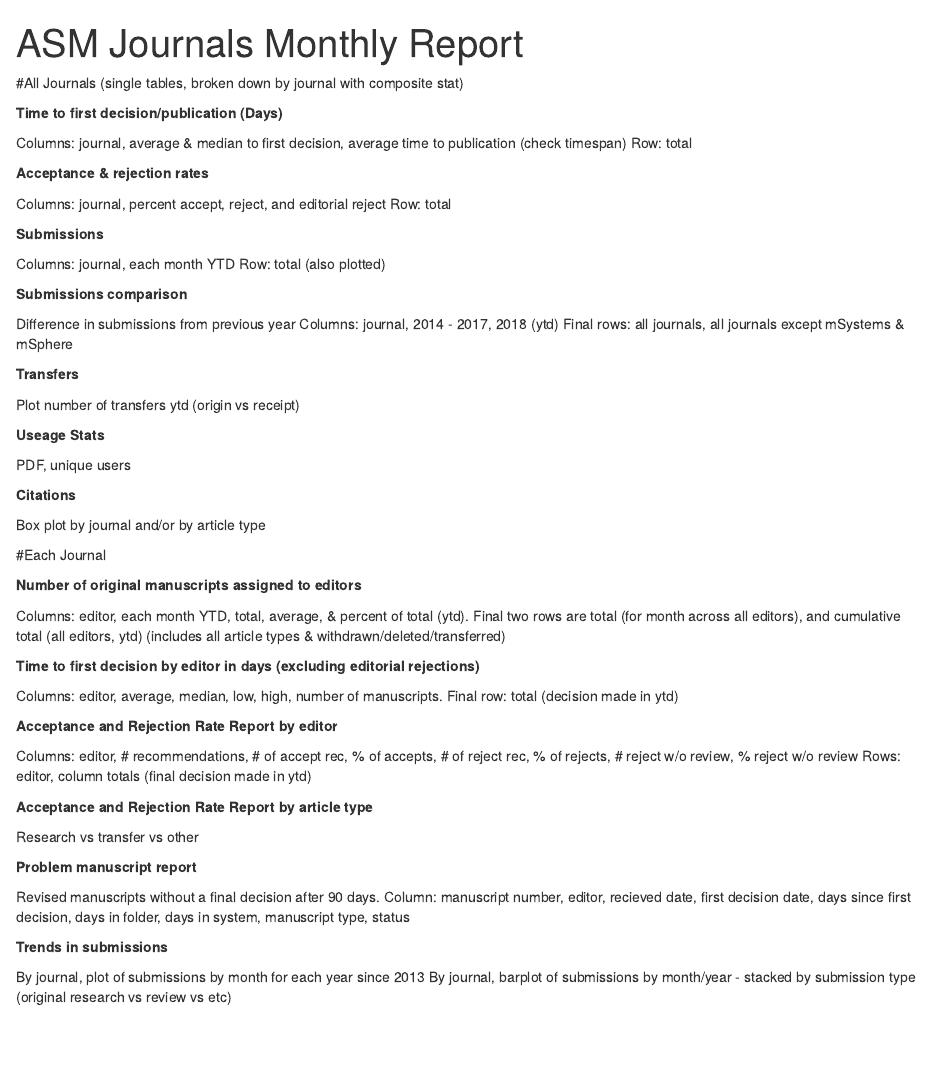
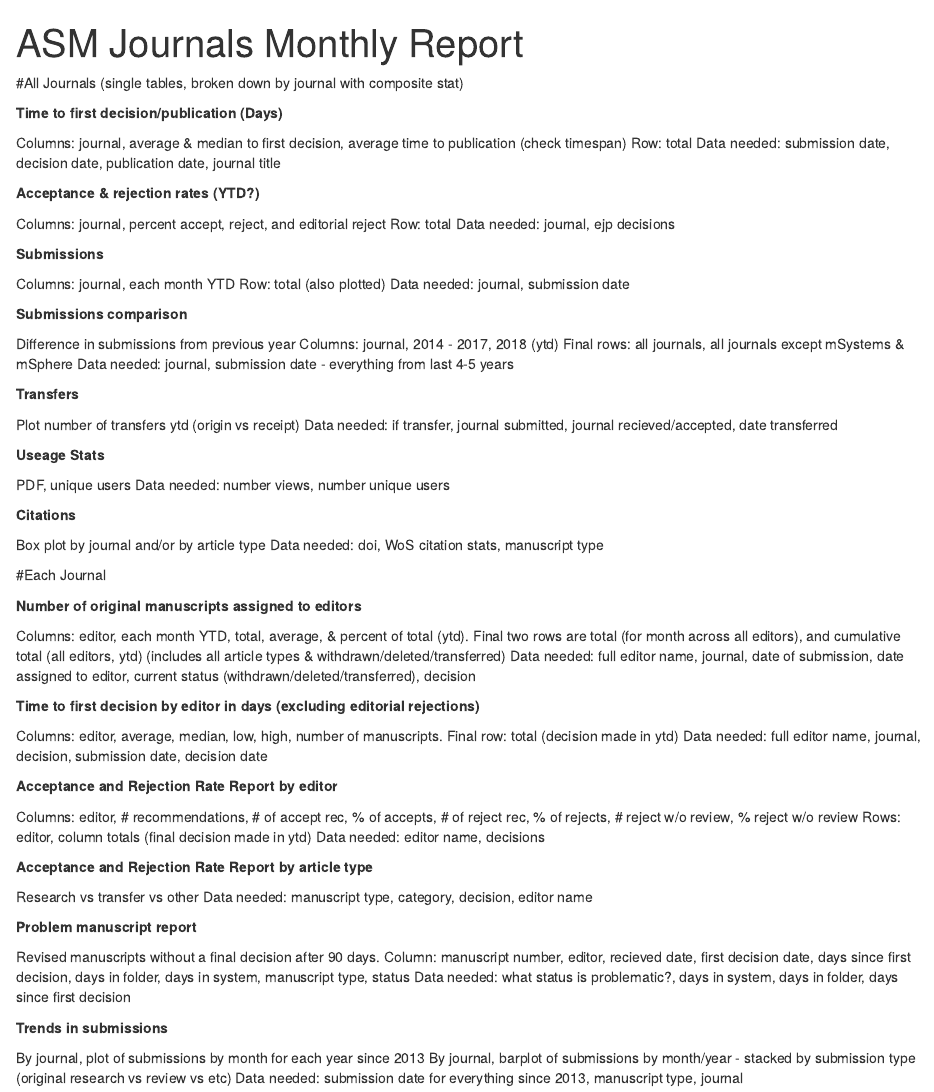
Before and after one commit to SchlossLab/Hagan_monthly_journal_reports_2019, an R Markdown document (monthly_report.Rmd): the page in a window 1100 px wide, from its top. Rendered offline with R 4.5, knitr and Pandoc, with nearby package versions.

Commit message:
update report outline with needed data

```diff
--- a/monthly_report.Rmd
+++ b/monthly_report.Rmd
@@ -9,62 +9,75 @@
 
 Columns: journal, average & median to first decision, average time to publication (check timespan)
 Row: total
+Data needed: submission date, decision date, publication date, journal title
 
-**Acceptance & rejection rates**
+**Acceptance & rejection rates (YTD?)**
 
 Columns: journal, percent accept, reject, and editorial reject
 Row: total
+Data needed: journal, ejp decisions
 
 **Submissions**
 
 Columns: journal, each month YTD
 Row: total (also plotted)
+Data needed: journal, submission date
 
 **Submissions comparison**
 
 Difference in submissions from previous year
 Columns: journal, 2014 - 2017, 2018 (ytd)
 Final rows: all journals, all journals except mSystems & mSphere
+Data needed: journal, submission date - everything from last 4-5 years
 
 **Transfers**
 
 Plot number of transfers ytd (origin vs receipt)
+Data needed: if transfer, journal submitted, journal recieved/accepted, date transferred
 
 **Useage Stats**
 
 PDF, unique users
+Data needed: number views, number unique users
 
 **Citations**
 
 Box plot by journal and/or by article type
+Data needed: doi, WoS citation stats, manuscript type
 
 #Each Journal
 
 **Number of original manuscripts assigned to editors**
 
 Columns: editor, each month YTD, total, average, & percent of total (ytd). Final two rows are total (for month across all editors), and cumulative total (all editors, ytd) (includes all article types & withdrawn/deleted/transferred)
+Data needed: full editor name, journal, date of submission, date assigned to editor, current status (withdrawn/deleted/transferred), decision
 
 **Time to first decision by editor in days (excluding editorial rejections)**
 
 Columns: editor, average, median, low, high, number of manuscripts. Final row: total
 (decision made in ytd)
+Data needed: full editor name, journal, decision, submission date, decision date
 
 **Acceptance and Rejection Rate Report by editor**
 
 Columns: editor, # recommendations, # of accept rec, % of accepts, # of reject rec, % of rejects, # reject w/o review, % reject w/o review
 Rows: editor, column totals
 (final decision made in ytd)
+Data needed: editor name, decisions
 
 **Acceptance and Rejection Rate Report by article type**
 
 Research vs transfer vs other
+Data needed: manuscript type, category, decision, editor name
 
 **Problem manuscript report**
 
 Revised manuscripts without a final decision after 90 days.
 Column: manuscript number, editor, recieved date, first decision date, days since first decision, days in folder, days in system, manuscript type, status
+Data needed: what status is problematic?, days in system, days in folder, days since first decision
 
 **Trends in submissions**
 
 By journal, plot of submissions by month for each year since 2013
 By journal, barplot of submissions by month/year - stacked by submission type (original research vs review vs etc)
+Data needed: submission date for everything since 2013, manuscript type, journal
```
